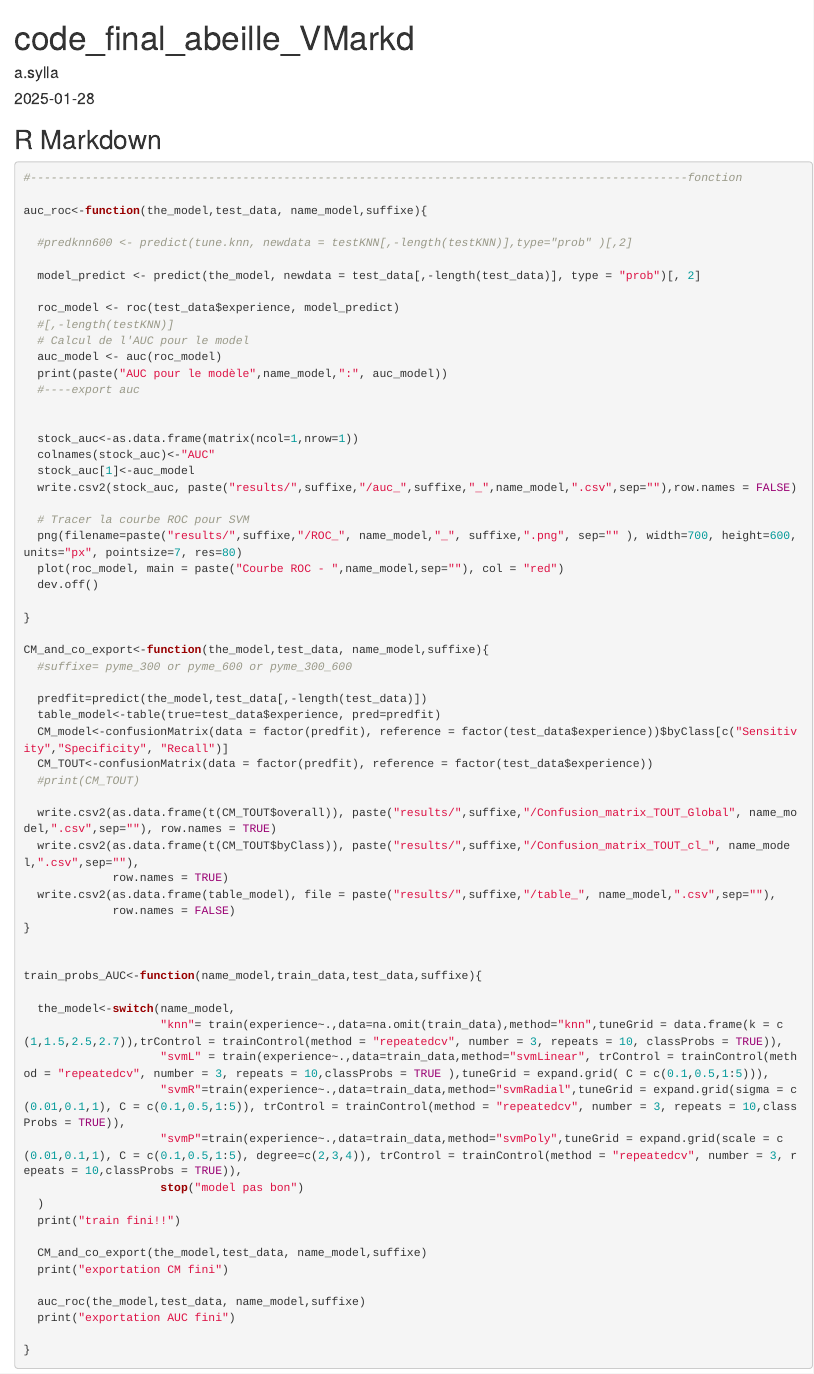
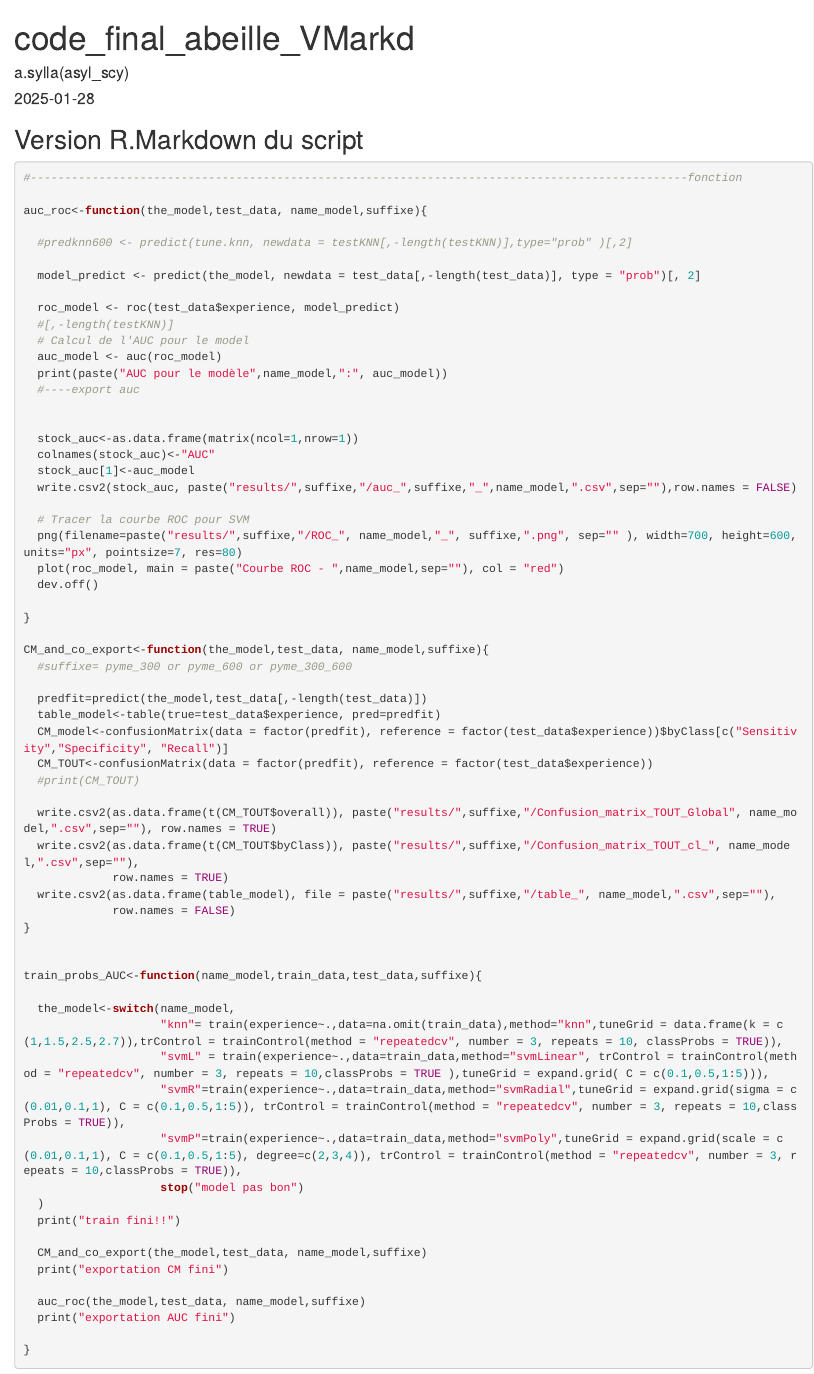
Before and after one commit to asyl-scy/projet_abeille, an R Markdown document (code_final_abeille_VMarkd.Rmd): the page in a window 1100 px wide, from its top. Rendered offline with R 4.5, knitr and Pandoc, with nearby package versions; some code elsewhere in the file could not run offline.

Commit message:
Update code_final_abeille_VMarkd.Rmd
ajout signature + titre

````diff
--- a/code_final_abeille_VMarkd.Rmd
+++ b/code_final_abeille_VMarkd.Rmd
@@ -1,6 +1,6 @@
 ---
 title: "code_final_abeille_VMarkd"
-author: "a.sylla"
+author: "a.sylla(asyl_scy)"
 date: "`r Sys.Date()`"
 output: html_document
 ---
@@ -9,7 +9,7 @@ output: html_document
 knitr::opts_chunk$set(echo = TRUE)
 ```
 
-## R Markdown
+## Version R.Markdown du script
 ```{r}
 #------------------------------------------------------------------------------------------------fonction
 
````
